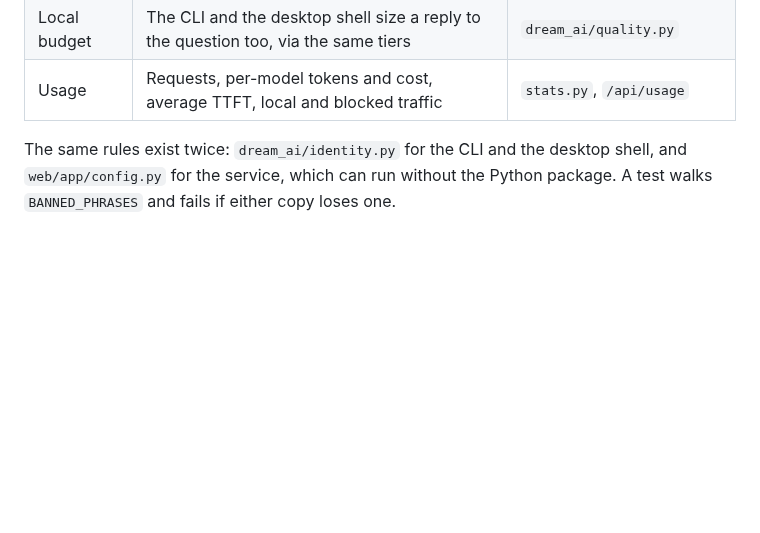
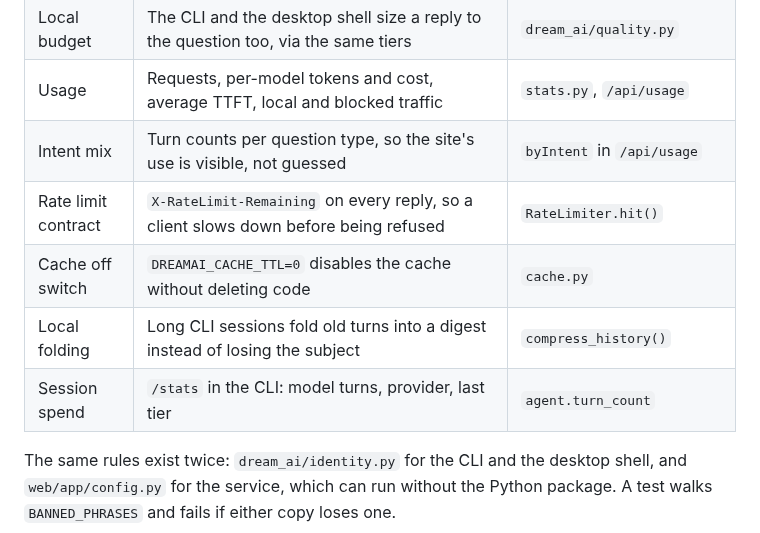
Before and after one commit to Li-Guijiang/DreamAI, a Markdown page: README.md, the part around the change. Drawn GitHub-style; blank space fills up the shorter version.

Commit message:
docs(readme): rows for the intent mix, rate contract and local folding
Five behaviours shipped this round with no line in the capability table; the table
is the front door for anyone skimming what the project does.

```diff
--- a/README.md
+++ b/README.md
@@ -232,6 +232,11 @@ reaches the screen. Both are now explicit.
 | Error wording | Key, quota, address and length problems get their own sentence; JSON never reaches the bubble | `final_message()` |
 | Local budget | The CLI and the desktop shell size a reply to the question too, via the same tiers | `dream_ai/quality.py` |
 | Usage | Requests, per-model tokens and cost, average TTFT, local and blocked traffic | `stats.py`, `/api/usage` |
+| Intent mix | Turn counts per question type, so the site's use is visible, not guessed | `byIntent` in `/api/usage` |
+| Rate limit contract | `X-RateLimit-Remaining` on every reply, so a client slows down before being refused | `RateLimiter.hit()` |
+| Cache off switch | `DREAMAI_CACHE_TTL=0` disables the cache without deleting code | `cache.py` |
+| Local folding | Long CLI sessions fold old turns into a digest instead of losing the subject | `compress_history()` |
+| Session spend | `/stats` in the CLI: model turns, provider, last tier | `agent.turn_count` |
 
 The same rules exist twice: `dream_ai/identity.py` for the CLI and the desktop
 shell, and `web/app/config.py` for the service, which can run without the Python
```
